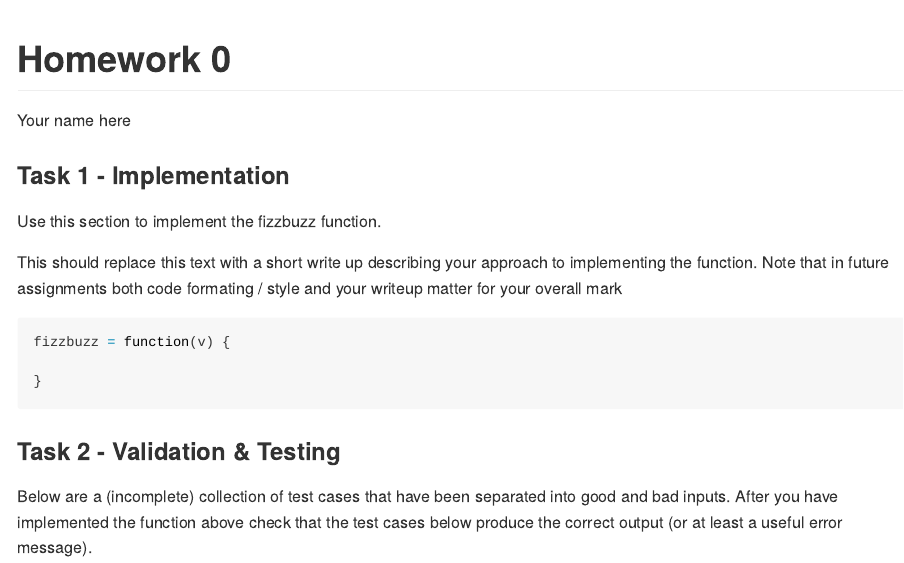
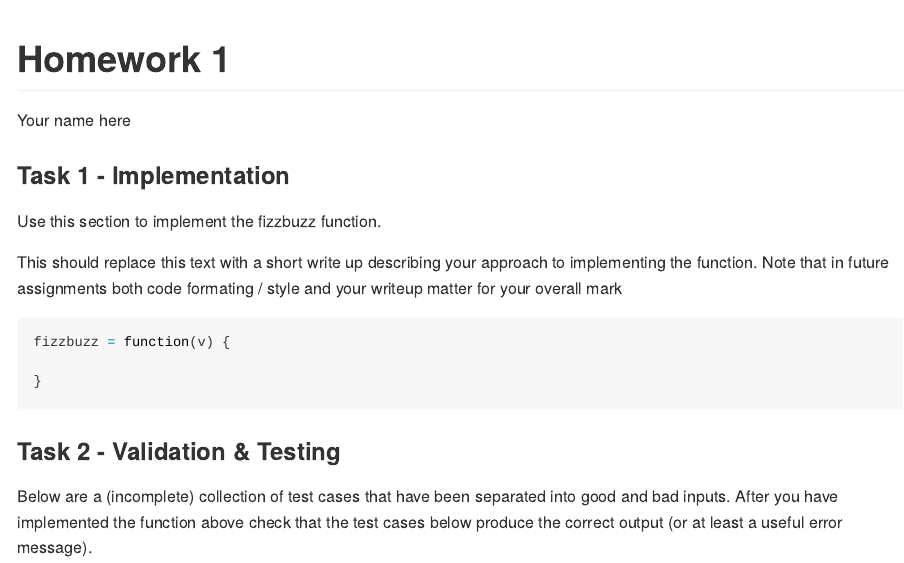
Before and after one commit to sbalci/hw1, an R Markdown document (hw0.Rmd): the page in a window 1100 px wide, from its top. Rendered offline with R 4.5, knitr and Pandoc, with nearby package versions.

Commit message:
Update hw0.Rmd

```diff
--- a/hw0.Rmd
+++ b/hw0.Rmd
@@ -1,5 +1,5 @@
 ---
-title: "Homework 0"
+title: "Homework 1"
 output: github_document
 author: [Your name here]
 ---
```
